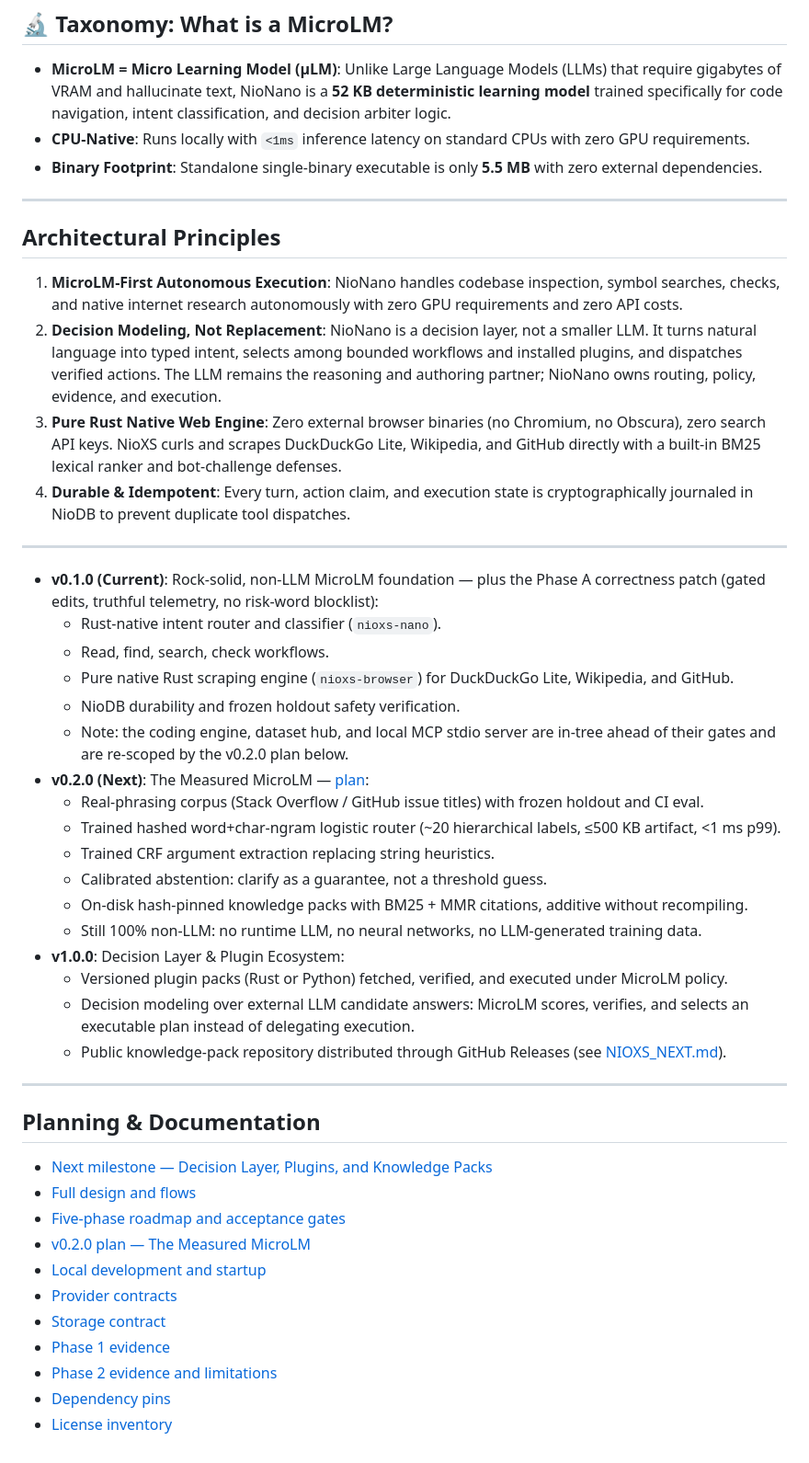
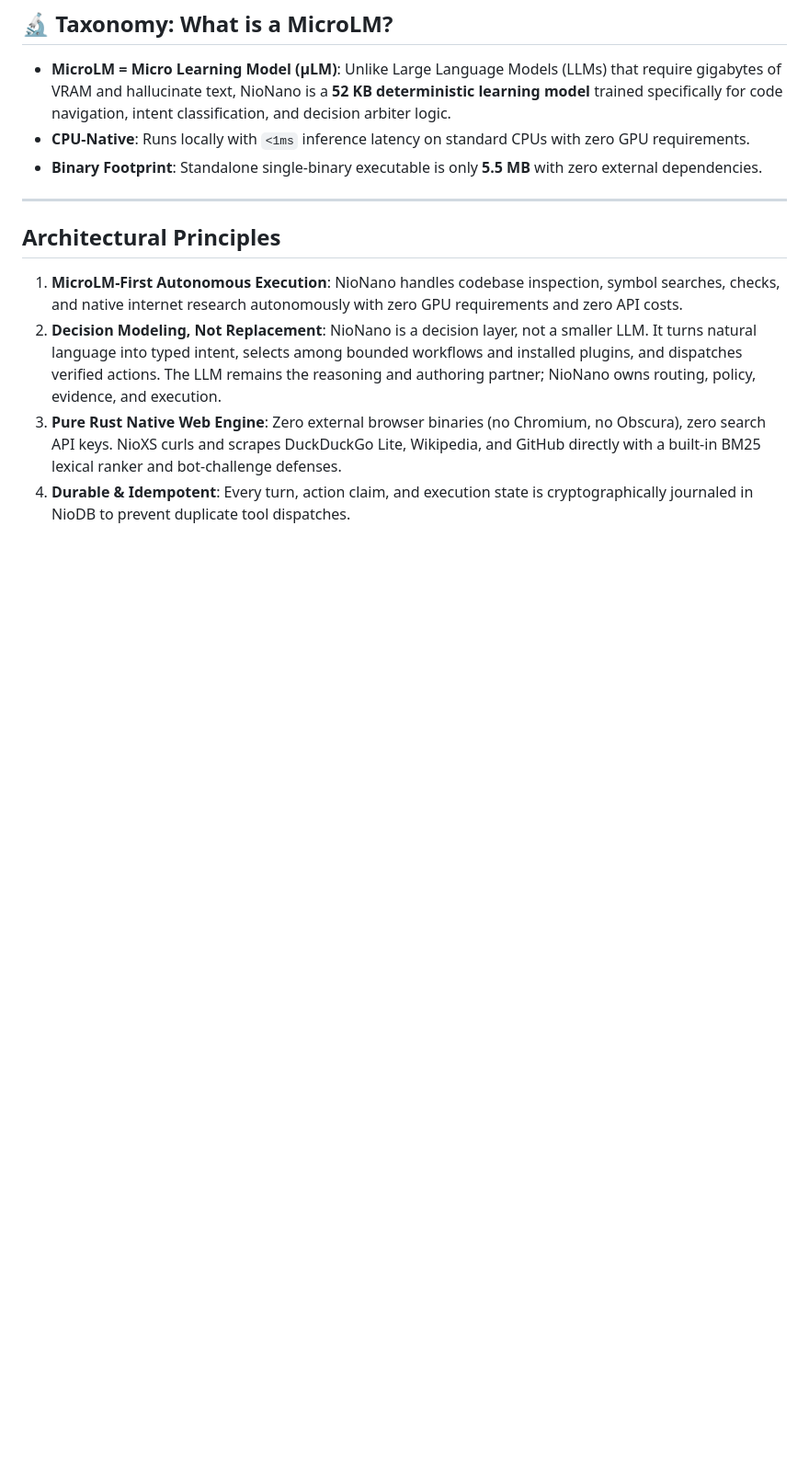
Before and after one commit to nio-labs/nio-xs, a Markdown page: README.md, the part around the change. Shown at 92% size. Drawn GitHub-style; blank space fills up the shorter version.

Commit message:
docs: remove internal roadmap notes and planning links from README

```diff
--- a/README.md
+++ b/README.md
@@ -105,39 +105,3 @@ Developers can switch to NioNano along their project lifecycle or trigger in-ses
    Zero external browser binaries (no Chromium, no Obscura), zero search API keys. NioXS curls and scrapes DuckDuckGo Lite, Wikipedia, and GitHub directly with a built-in BM25 lexical ranker and bot-challenge defenses.
 4. **Durable & Idempotent**:
    Every turn, action claim, and execution state is cryptographically journaled in NioDB to prevent duplicate tool dispatches.
-
----
-
-- **v0.1.0 (Current)**: Rock-solid, non-LLM MicroLM foundation — plus the Phase A correctness patch (gated edits, truthful telemetry, no risk-word blocklist):
-  - Rust-native intent router and classifier (`nioxs-nano`).
-  - Read, find, search, check workflows.
-  - Pure native Rust scraping engine (`nioxs-browser`) for DuckDuckGo Lite, Wikipedia, and GitHub.
-  - NioDB durability and frozen holdout safety verification.
-  - Note: the coding engine, dataset hub, and local MCP stdio server are in-tree ahead of their gates and are re-scoped by the v0.2.0 plan below.
-- **v0.2.0 (Next)**: The Measured MicroLM — [plan](NIOXS_V0.2.0.md):
-  - Real-phrasing corpus (Stack Overflow / GitHub issue titles) with frozen holdout and CI eval.
-  - Trained hashed word+char-ngram logistic router (~20 hierarchical labels, ≤500 KB artifact, <1 ms p99).
-  - Trained CRF argument extraction replacing string heuristics.
-  - Calibrated abstention: clarify as a guarantee, not a threshold guess.
-  - On-disk hash-pinned knowledge packs with BM25 + MMR citations, additive without recompiling.
-  - Still 100% non-LLM: no runtime LLM, no neural networks, no LLM-generated training data.
-- **v1.0.0**: Decision Layer & Plugin Ecosystem:
-  - Versioned plugin packs (Rust or Python) fetched, verified, and executed under MicroLM policy.
-  - Decision modeling over external LLM candidate answers: MicroLM scores, verifies, and selects an executable plan instead of delegating execution.
-  - Public knowledge-pack repository distributed through GitHub Releases (see [NIOXS_NEXT.md](NIOXS_NEXT.md)).
-
----
-
-## Planning & Documentation
-
-- [Next milestone — Decision Layer, Plugins, and Knowledge Packs](NIOXS_NEXT.md)
-- [Full design and flows](NIOXS_PLAN.md)
-- [Five-phase roadmap and acceptance gates](NIOXS_ROADMAP.md)
-- [v0.2.0 plan — The Measured MicroLM](NIOXS_V0.2.0.md)
-- [Local development and startup](docs/DEVELOPMENT.md)
-- [Provider contracts](contracts/README.md)
-- [Storage contract](contracts/storage.md)
-- [Phase 1 evidence](evaluation/PHASE1_EVIDENCE.md)
-- [Phase 2 evidence and limitations](evaluation/PHASE2_EVIDENCE.md)
-- [Dependency pins](dependency-pins.json)
-- [License inventory](THIRD_PARTY.md)
```
